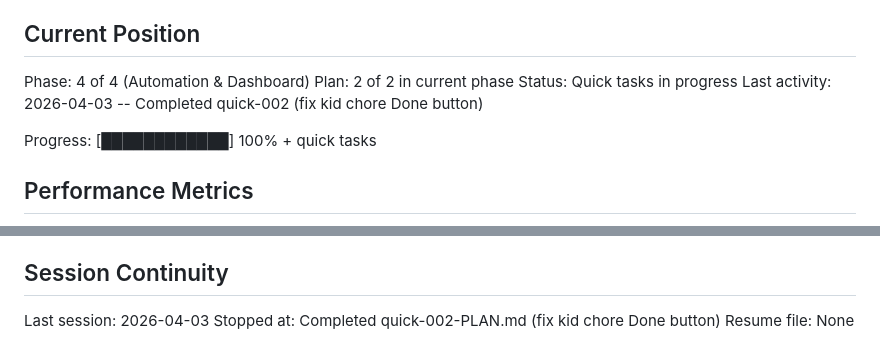
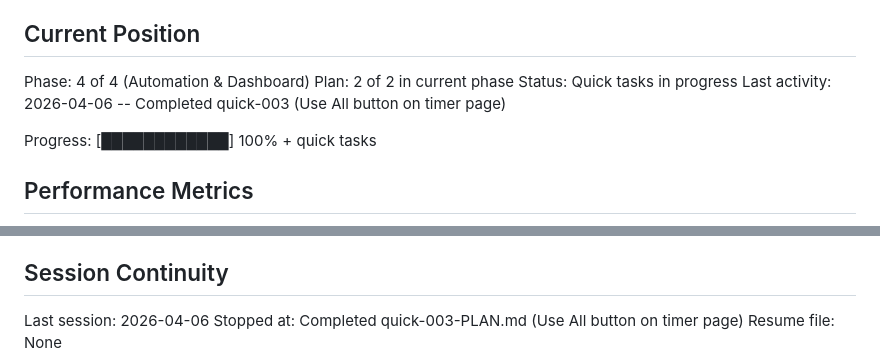
Before and after one commit to itlacey/chorebank, a Markdown page: .planning/STATE.md, 2 parts joined by grey strips. Drawn GitHub-style.

Commit message:
docs(quick-003): complete Use All button plan
Tasks completed: 1/1
- Add "Use All" button to timer template

SUMMARY: .planning/quick/003-timer-use-all-balance/003-SUMMARY.md

Co-Authored-By: Claude Opus 4.6 (1M context) <noreply@anthropic.com>

```diff
--- a/.planning/STATE.md
+++ b/.planning/STATE.md
@@ -12,7 +12,7 @@ See: .planning/PROJECT.md (updated 2026-03-31)
 Phase: 4 of 4 (Automation & Dashboard)
 Plan: 2 of 2 in current phase
 Status: Quick tasks in progress
-Last activity: 2026-04-03 -- Completed quick-002 (fix kid chore Done button)
+Last activity: 2026-04-06 -- Completed quick-003 (Use All button on timer page)
 
 Progress: [████████████] 100% + quick tasks
 
@@ -96,6 +96,6 @@ None
 
 ## Session Continuity
 
-Last session: 2026-04-03
-Stopped at: Completed quick-002-PLAN.md (fix kid chore Done button)
+Last session: 2026-04-06
+Stopped at: Completed quick-003-PLAN.md (Use All button on timer page)
 Resume file: None
```
Also changed, not shown: 1 other file.
